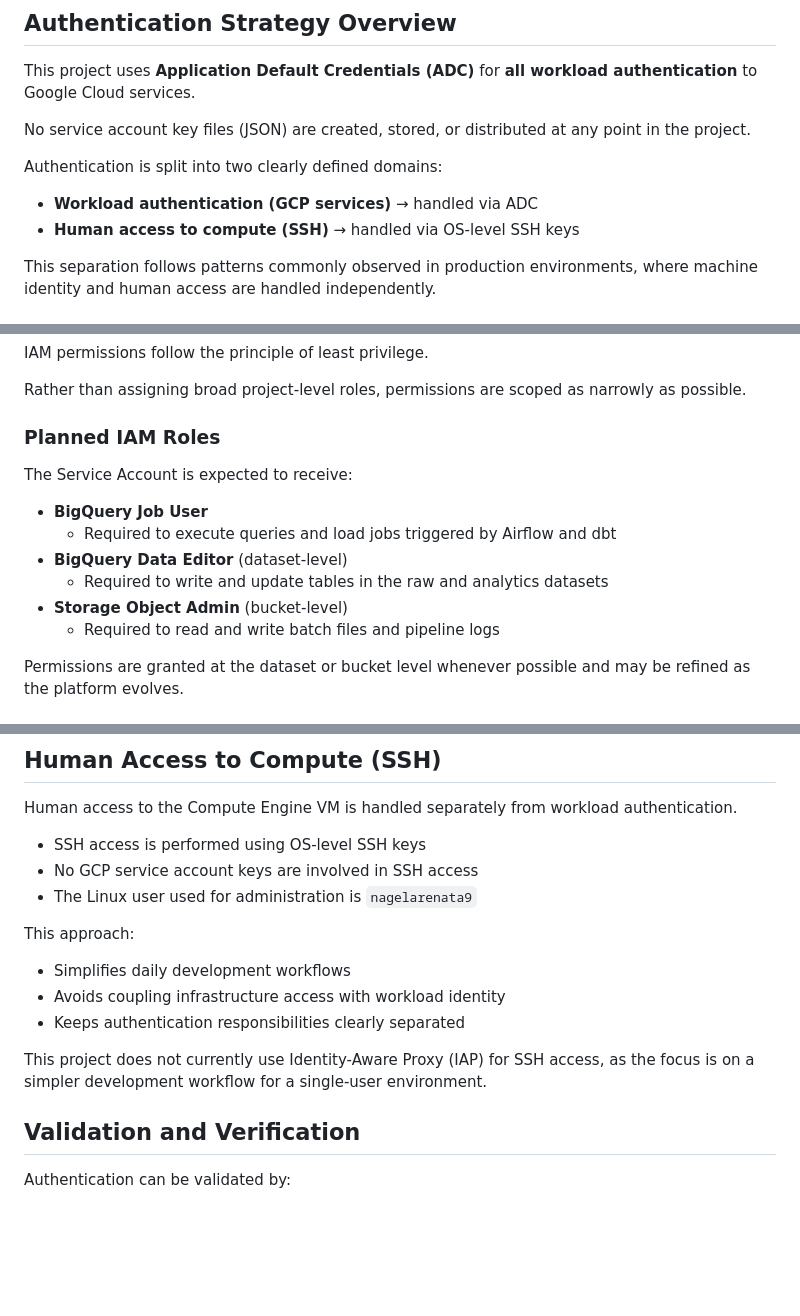
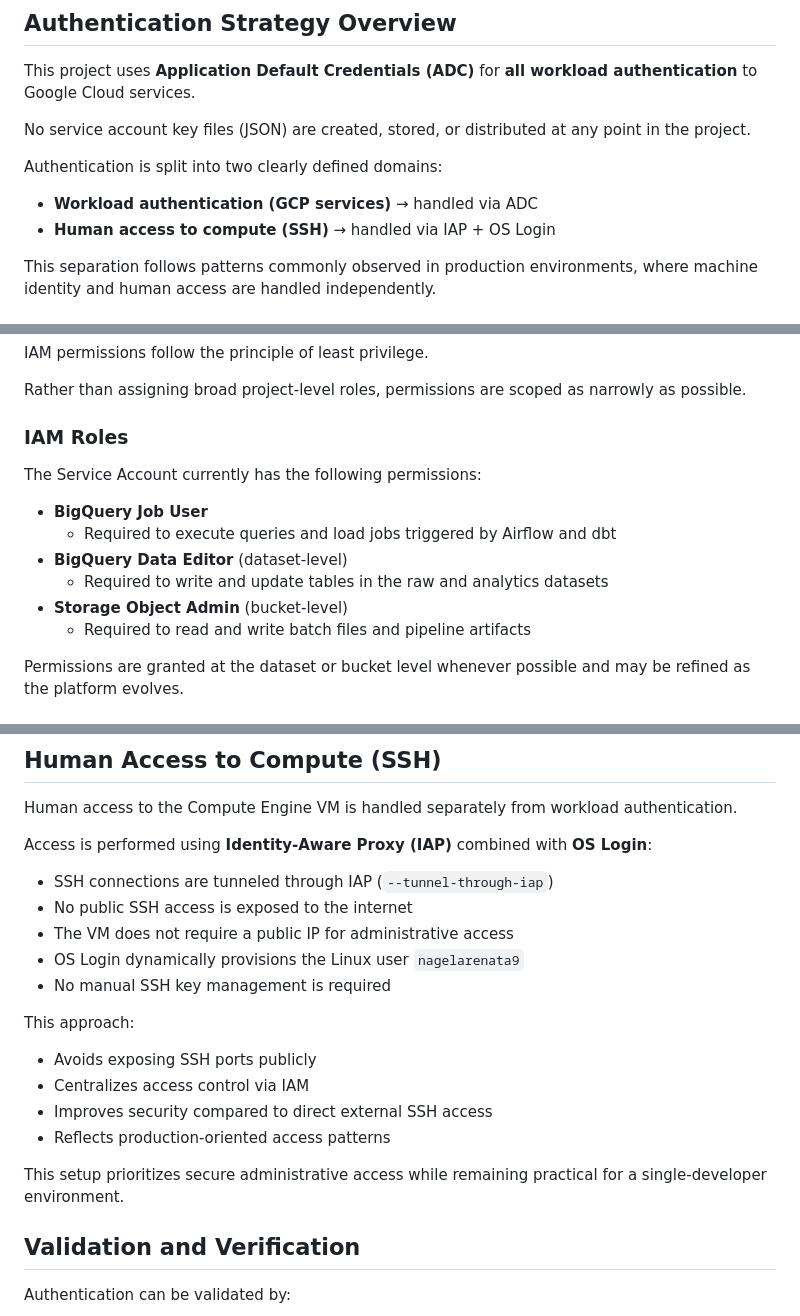
Before and after one commit to nagelarenata/olist-batch-data-platform, a Markdown page: docs/02_authentication_and_security.md, 3 parts joined by grey strips. Drawn GitHub-style; blank space fills up the shorter version.

Commit message:
docs(security): align IAM roles description and refine IAP-based SSH access details

```diff
--- a/docs/02_authentication_and_security.md
+++ b/docs/02_authentication_and_security.md
@@ -14,7 +14,7 @@ No service account key files (JSON) are created, stored, or distributed at any p
 Authentication is split into two clearly defined domains:
 
 - **Workload authentication (GCP services)** → handled via ADC
-- **Human access to compute (SSH)** → handled via OS-level SSH keys
+- **Human access to compute (SSH)** → handled via IAP + OS Login
 
 This separation follows patterns commonly observed in production environments, where machine identity and human access are handled independently.
 
@@ -59,14 +59,16 @@ IAM permissions follow the principle of least privilege.
 
 Rather than assigning broad project-level roles, permissions are scoped as narrowly as possible.
 
-### Planned IAM Roles
-The Service Account is expected to receive:
+### IAM Roles
+
+The Service Account currently has the following permissions:
+
 - **BigQuery Job User**
   - Required to execute queries and load jobs triggered by Airflow and dbt
 - **BigQuery Data Editor** (dataset-level)
   - Required to write and update tables in the raw and analytics datasets
 - **Storage Object Admin** (bucket-level)
-  - Required to read and write batch files and pipeline logs
+  - Required to read and write batch files and pipeline artifacts
 
 Permissions are granted at the dataset or bucket level whenever possible and may be refined as the platform evolves.
 
@@ -87,16 +89,21 @@ No credentials are embedded in:
 
 Human access to the Compute Engine VM is handled separately from workload authentication.
 
-- SSH access is performed using OS-level SSH keys
-- No GCP service account keys are involved in SSH access
-- The Linux user used for administration is `nagelarenata9`
+Access is performed using **Identity-Aware Proxy (IAP)** combined with **OS Login**:
+
+- SSH connections are tunneled through IAP (`--tunnel-through-iap`)
+- No public SSH access is exposed to the internet
+- The VM does not require a public IP for administrative access
+- OS Login dynamically provisions the Linux user `nagelarenata9`
+- No manual SSH key management is required
 
 This approach:
-- Simplifies daily development workflows
-- Avoids coupling infrastructure access with workload identity
-- Keeps authentication responsibilities clearly separated
+- Avoids exposing SSH ports publicly
+- Centralizes access control via IAM
+- Improves security compared to direct external SSH access
+- Reflects production-oriented access patterns
 
-This project does not currently use Identity-Aware Proxy (IAP) for SSH access, as the focus is on a simpler development workflow for a single-user environment.
+This setup prioritizes secure administrative access while remaining practical for a single-developer environment.
 
 ## Validation and Verification
 Authentication can be validated by:
```
